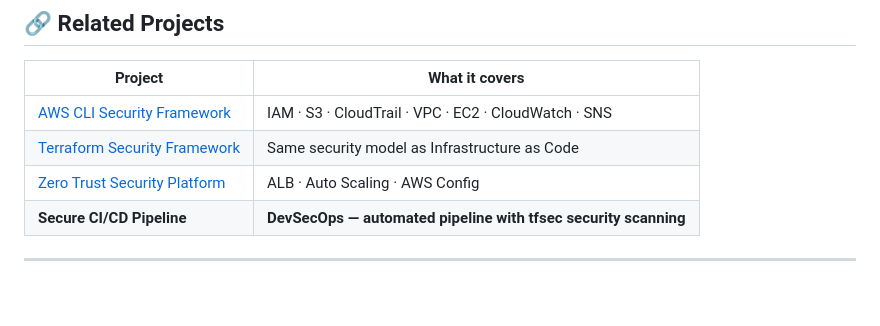
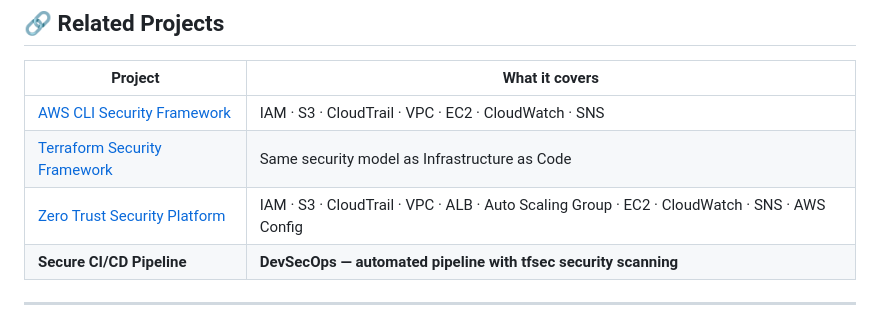
Before and after one commit to johntay379-hub/secure-cicd-pipeline, a Markdown page: README.md, the part around one of its changes. Drawn GitHub-style; blank space fills up the shorter version.

Commit message:
Fix architecture diagram and Zero Trust services list

```diff
--- a/README.md
+++ b/README.md
@@ -254,7 +261,7 @@ secure-cicd-pipeline/
 |---|---|
 | [AWS CLI Security Framework](https://github.com/johntay379-hub/aws-end-to-end-security-framework) | IAM · S3 · CloudTrail · VPC · EC2 · CloudWatch · SNS |
 | [Terraform Security Framework](https://github.com/johntay379-hub/terraform-aws-security-framework) | Same security model as Infrastructure as Code |
-| [Zero Trust Security Platform](https://github.com/johntay379-hub/aws-zero-trust-security-platform) | ALB · Auto Scaling · AWS Config |
+| [Zero Trust Security Platform](https://github.com/johntay379-hub/aws-zero-trust-security-platform) | IAM · S3 · CloudTrail · VPC · ALB · Auto Scaling Group · EC2 · CloudWatch · SNS · AWS Config |
 | **Secure CI/CD Pipeline** | **DevSecOps — automated pipeline with tfsec security scanning** |
 
 ---
```
Also changed, not shown: other parts of README.md (+52 -45 lines).
